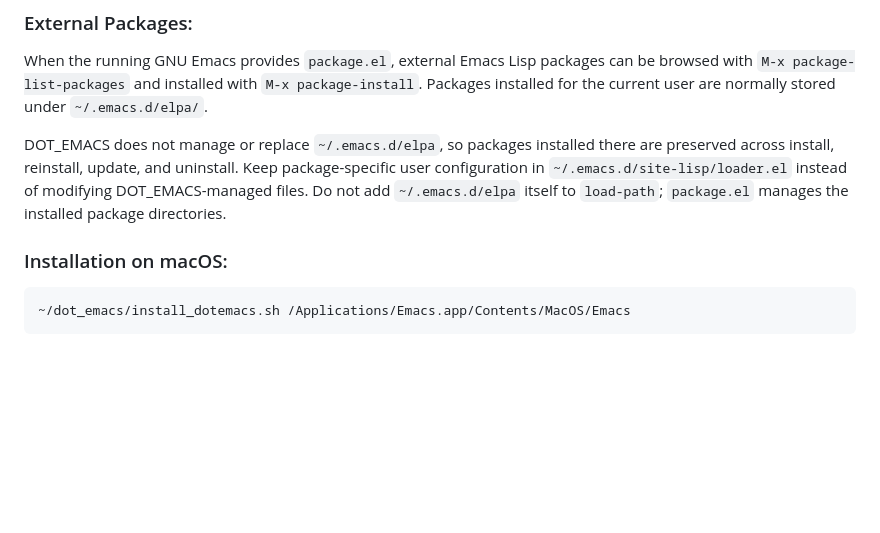
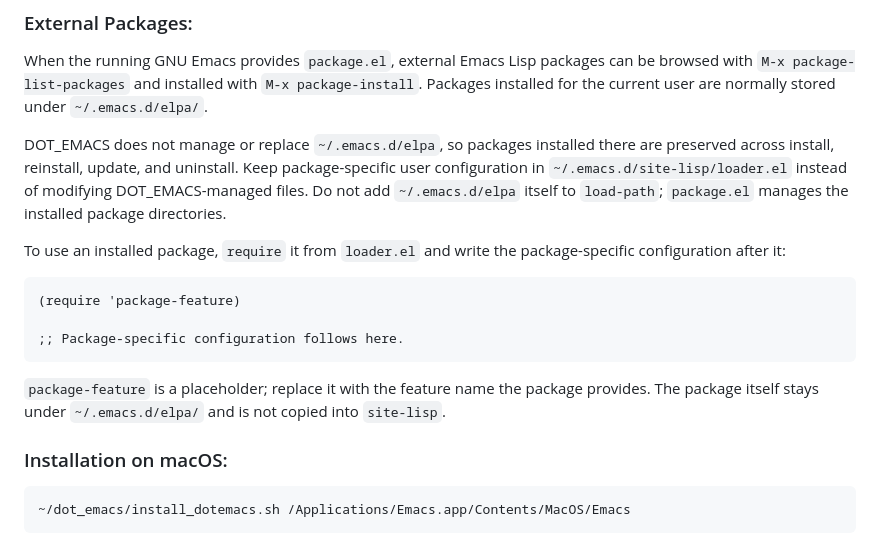
Before and after one commit to id774/dot_emacs, a Markdown page: README.md, the part around the change. Rendered like a GitHub page; blank space fills up the shorter version.

Commit message:
Document external package loading from loader.el

````diff
--- a/README.md
+++ b/README.md
@@ -141,6 +141,19 @@ package-specific user configuration in `~/.emacs.d/site-lisp/loader.el`
 instead of modifying DOT_EMACS-managed files. Do not add
 `~/.emacs.d/elpa` itself to `load-path`; `package.el` manages the installed
 package directories.
+
+To use an installed package, `require` it from `loader.el` and write the
+package-specific configuration after it:
+
+```elisp
+(require 'package-feature)
+
+;; Package-specific configuration follows here.
+```
+
+`package-feature` is a placeholder; replace it with the feature name the
+package provides. The package itself stays under `~/.emacs.d/elpa/` and is
+not copied into `site-lisp`.
 
 ### Installation on macOS:
 
````
